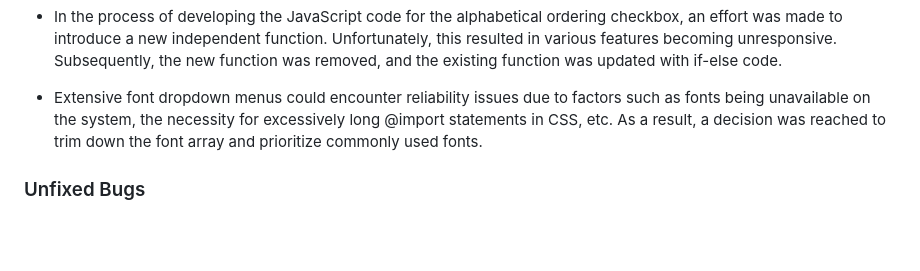
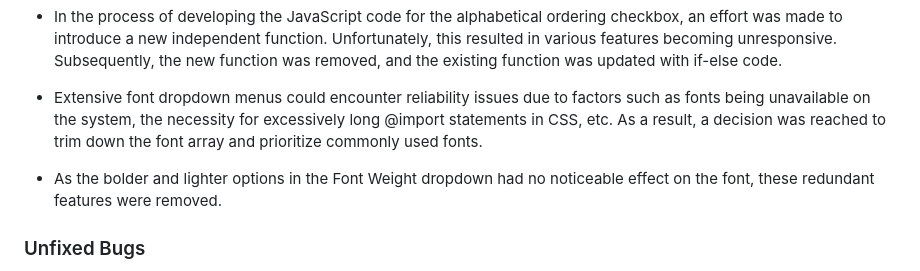
Before and after one commit to linobollansee/css-property-adjuster, a Markdown page: README.md, the part around the change. Rendered like a GitHub page; blank space fills up the shorter version.

Commit message:
Bolder and lighter redundant feat in README.md

```diff
--- a/README.md
+++ b/README.md
@@ -115,6 +115,8 @@ Google Lighthouse assessed this project based on its performance, accessibility,
 
 - Extensive font dropdown menus could encounter reliability issues due to factors such as fonts being unavailable on the system, the necessity for excessively long @import statements in CSS, etc. As a result, a decision was reached to trim down the font array and prioritize commonly used fonts.
 
+- As the bolder and lighter options in the Font Weight dropdown had no noticeable effect on the font, these redundant features were removed.
+
 ### Unfixed Bugs
 
 - Since all known bugs have been resolved, it appears that none remain. In theory, since the behavior of the website could vary across different browsers (even outdated versions), it would still be possible to downgrade to lower functionality coding methods for even higher website compatibility.
```
